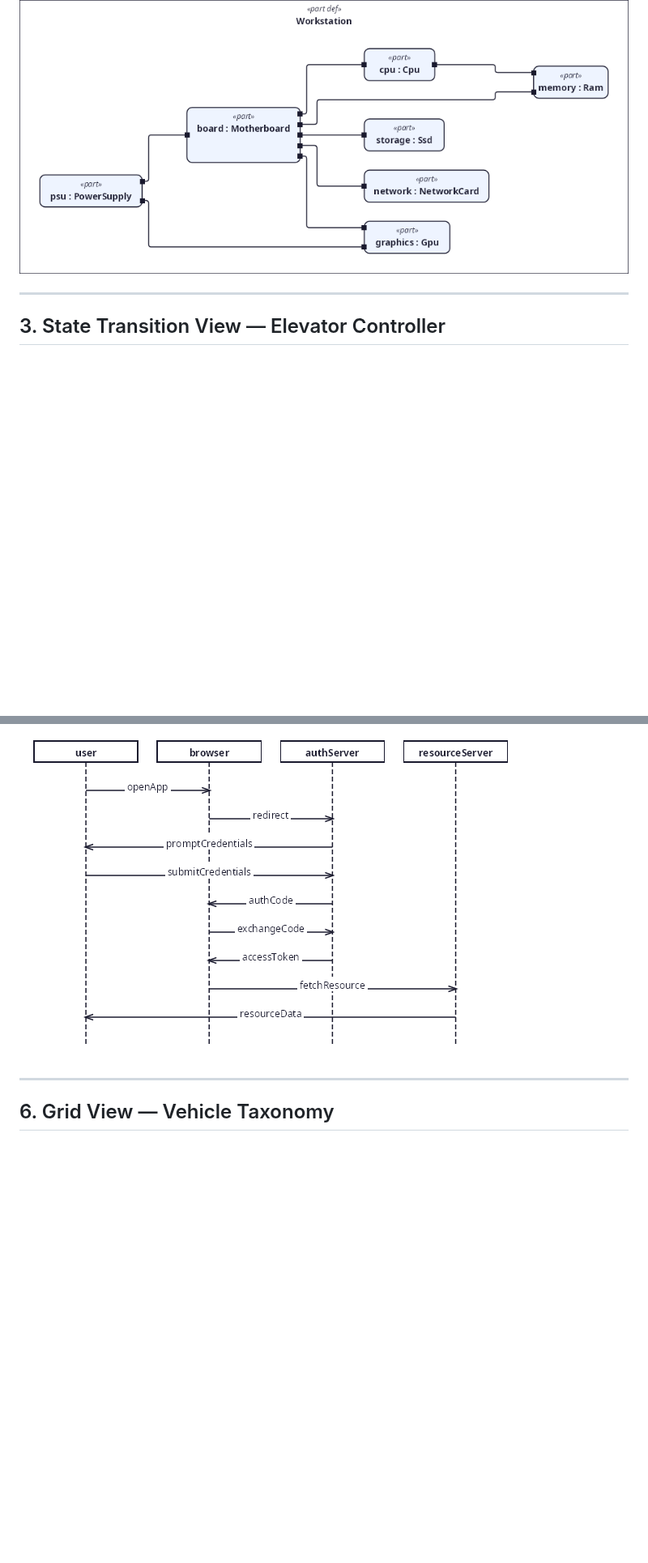
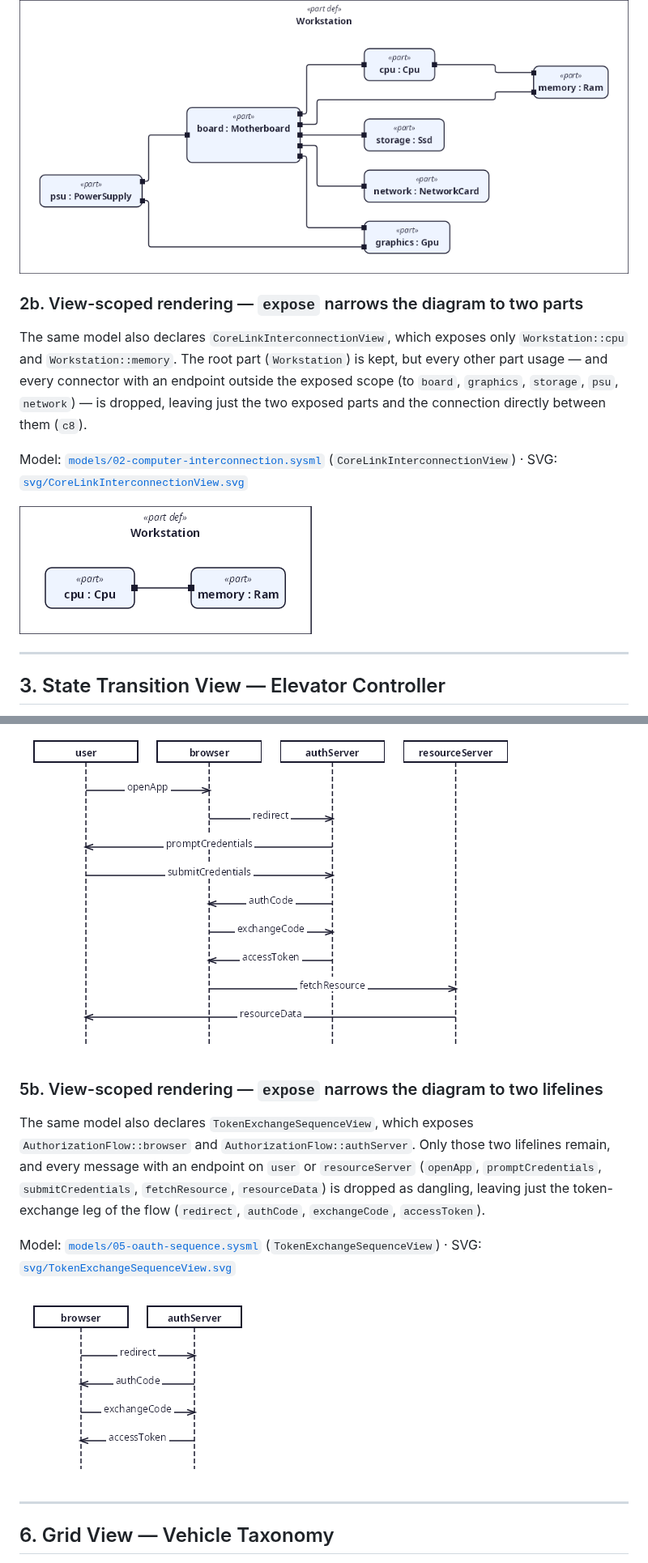
Before and after one commit to demaconsulting/SysML2Tools, a Markdown page: docs/gallery/README.md, 2 parts joined by grey strips. Shown at 81% size. Drawn GitHub-style; pictures changed too: docs/gallery/png/CoreLinkInterconnectionView.png (added), docs/gallery/png/TokenExchangeSequenceView.png (added); blank space fills up the shorter version.

Commit message:
Add expose-scoping gallery examples for Grid, Interconnection, and Sequence views
Adds CarLineageGridView, CoreLinkInterconnectionView, and TokenExchangeSequenceView
alongside the existing gallery views, demonstrating the shared ExposeScopeResolver
scoping behavior now implemented across all seven layout strategies, including
Grid View's relation-preserving 'at least one dimension in scope' rule.

Co-authored-by: Copilot <223556219+Copilot@users.noreply.github.com>

```diff
--- a/docs/gallery/README.md
+++ b/docs/gallery/README.md
@@ -58,6 +58,20 @@ SVG: [`svg/WorkstationInterconnectionView.svg`](svg/WorkstationInterconnectionVi
 
 ![Workstation Interconnection View](png/WorkstationInterconnectionView.png)
 
+### 2b. View-scoped rendering — `expose` narrows the diagram to two parts
+
+The same model also declares `CoreLinkInterconnectionView`, which exposes only
+`Workstation::cpu` and `Workstation::memory`. The root part (`Workstation`) is kept,
+but every other part usage — and every connector with an endpoint outside the exposed
+scope (to `board`, `graphics`, `storage`, `psu`, `network`) — is dropped, leaving just
+the two exposed parts and the connection directly between them (`c8`).
+
+Model: [`models/02-computer-interconnection.sysml`](models/02-computer-interconnection.sysml)
+(`CoreLinkInterconnectionView`) ·
+SVG: [`svg/CoreLinkInterconnectionView.svg`](svg/CoreLinkInterconnectionView.svg)
+
+![Core Link Interconnection View](png/CoreLinkInterconnectionView.png)
+
 ---
 
 ## 3. State Transition View — Elevator Controller
@@ -94,6 +108,20 @@ SVG: [`svg/OAuthSequenceView.svg`](svg/OAuthSequenceView.svg)
 
 ![OAuth Sequence View](png/OAuthSequenceView.png)
 
+### 5b. View-scoped rendering — `expose` narrows the diagram to two lifelines
+
+The same model also declares `TokenExchangeSequenceView`, which exposes
+`AuthorizationFlow::browser` and `AuthorizationFlow::authServer`. Only those two
+lifelines remain, and every message with an endpoint on `user` or `resourceServer`
+(`openApp`, `promptCredentials`, `submitCredentials`, `fetchResource`, `resourceData`)
+is dropped as dangling, leaving just the token-exchange leg of the flow (`redirect`,
+`authCode`, `exchangeCode`, `accessToken`).
+
+Model: [`models/05-oauth-sequence.sysml`](models/05-oauth-sequence.sysml) (`TokenExchangeSequenceView`) ·
+SVG: [`svg/TokenExchangeSequenceView.svg`](svg/TokenExchangeSequenceView.svg)
+
+![Token Exchange Sequence View](png/TokenExchangeSequenceView.png)
+
 ---
 
 ## 6. Grid View — Vehicle Taxonomy
```
Also changed, not shown: other parts of docs/gallery/README.md (+14 -0 lines), docs/gallery/png/CarLineageGridView.png (added), 6 other files.
